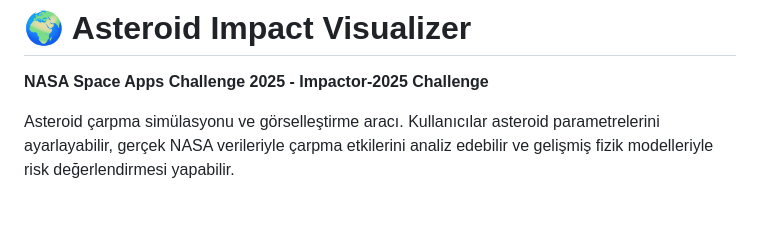
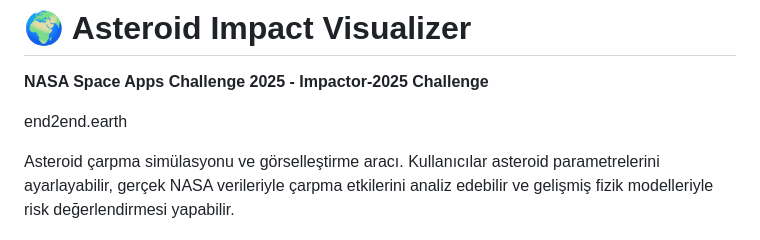
Before and after one commit to berkayouzhan/space2end-2025, a Markdown page: README.md, the part around the change. Drawn GitHub-style; blank space fills up the shorter version.

```diff
--- a/README.md
+++ b/README.md
@@ -1,6 +1,8 @@
 # 🌍 Asteroid Impact Visualizer
 
 **NASA Space Apps Challenge 2025 - Impactor-2025 Challenge**
+
+end2end.earth
 
 Asteroid çarpma simülasyonu ve görselleştirme aracı. Kullanıcılar asteroid parametrelerini ayarlayabilir, gerçek NASA verileriyle çarpma etkilerini analiz edebilir ve gelişmiş fizik modelleriyle risk değerlendirmesi yapabilir.
 
```
